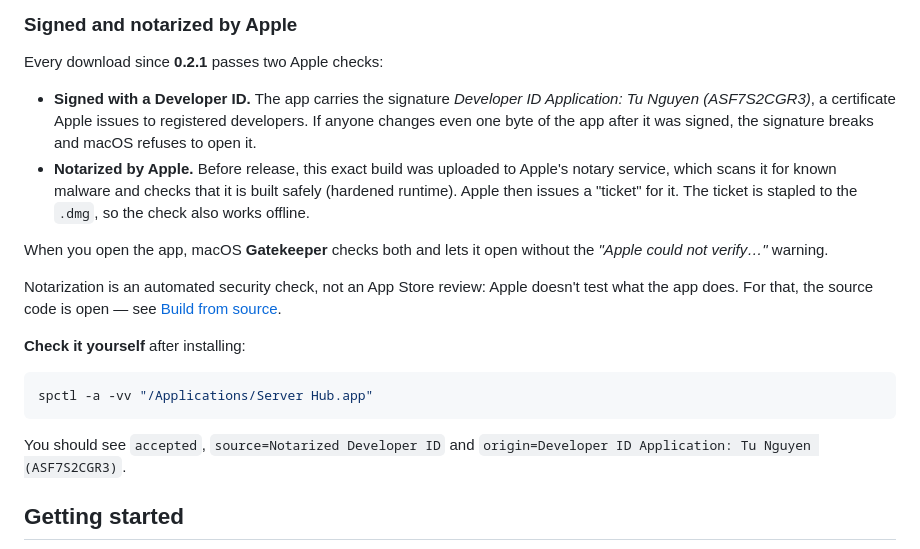
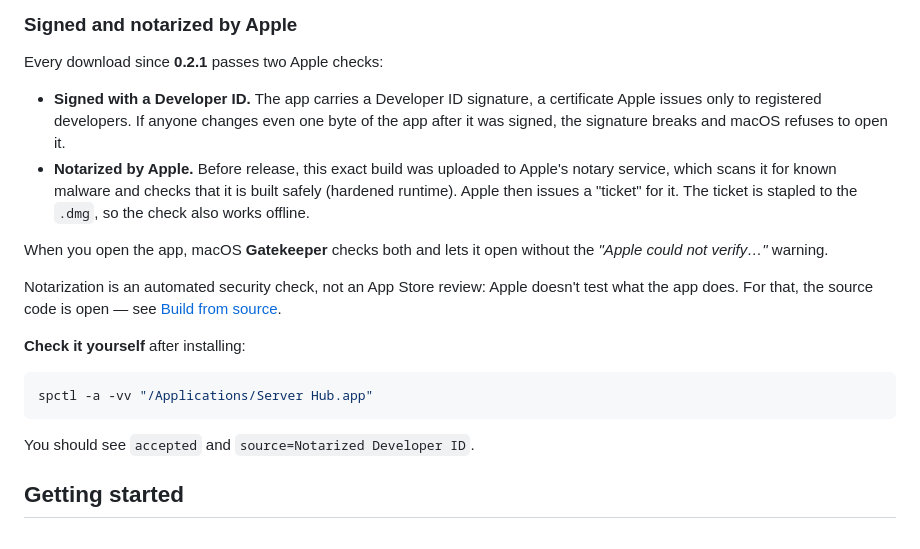
Before and after one commit to nvminhtu/server-hub, a Markdown page: README.md, the part around the change. Rendered like a GitHub page.

Commit message:
README: drop developer name and team ID from the signing section
Co-Authored-By: Claude Opus 5.5 <noreply@anthropic.com>

````diff
--- a/README.md
+++ b/README.md
@@ -118,8 +118,8 @@ Using an older version (0.2.0 or earlier) and macOS blocks it? Go to **System Se
 
 Every download since **0.2.1** passes two Apple checks:
 
-- **Signed with a Developer ID.** The app carries the signature *Developer ID Application: Tu Nguyen (ASF7S2CGR3)*,
-  a certificate Apple issues to registered developers. If anyone changes even one byte of the app after it was signed,
+- **Signed with a Developer ID.** The app carries a Developer ID signature, a certificate Apple issues only to
+  registered developers. If anyone changes even one byte of the app after it was signed,
   the signature breaks and macOS refuses to open it.
 - **Notarized by Apple.** Before release, this exact build was uploaded to Apple's notary service, which scans it for
   known malware and checks that it is built safely (hardened runtime). Apple then issues a "ticket" for it. The ticket is
@@ -136,7 +136,7 @@ the source code is open — see [Build from source](#build-from-source).
 spctl -a -vv "/Applications/Server Hub.app"
 ```
 
-You should see `accepted`, `source=Notarized Developer ID` and `origin=Developer ID Application: Tu Nguyen (ASF7S2CGR3)`.
+You should see `accepted` and `source=Notarized Developer ID`.
 
 ## Getting started
 
````
